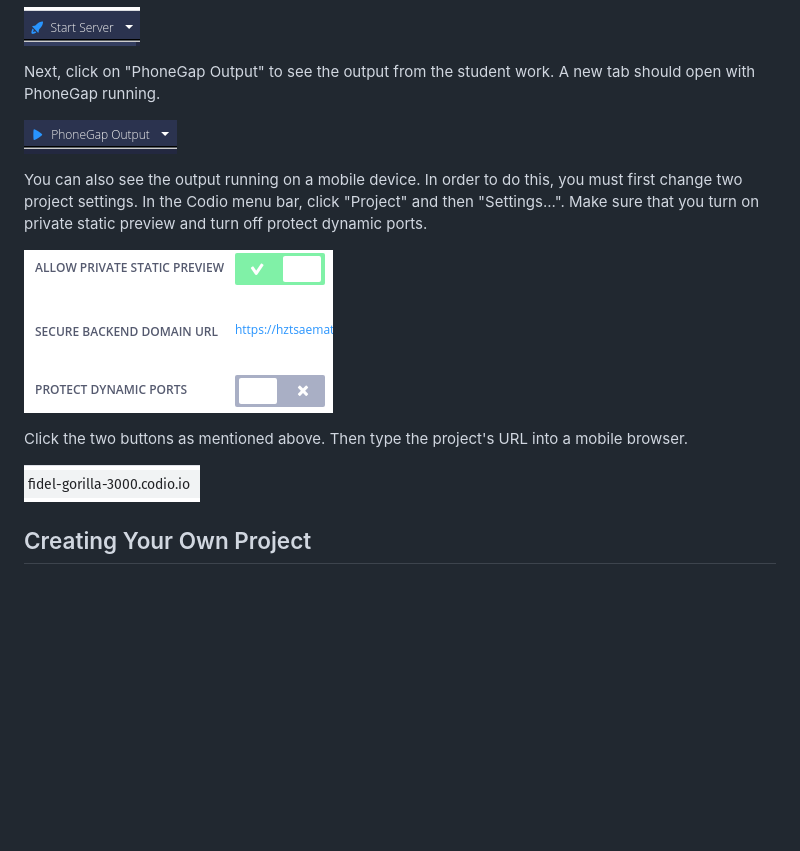
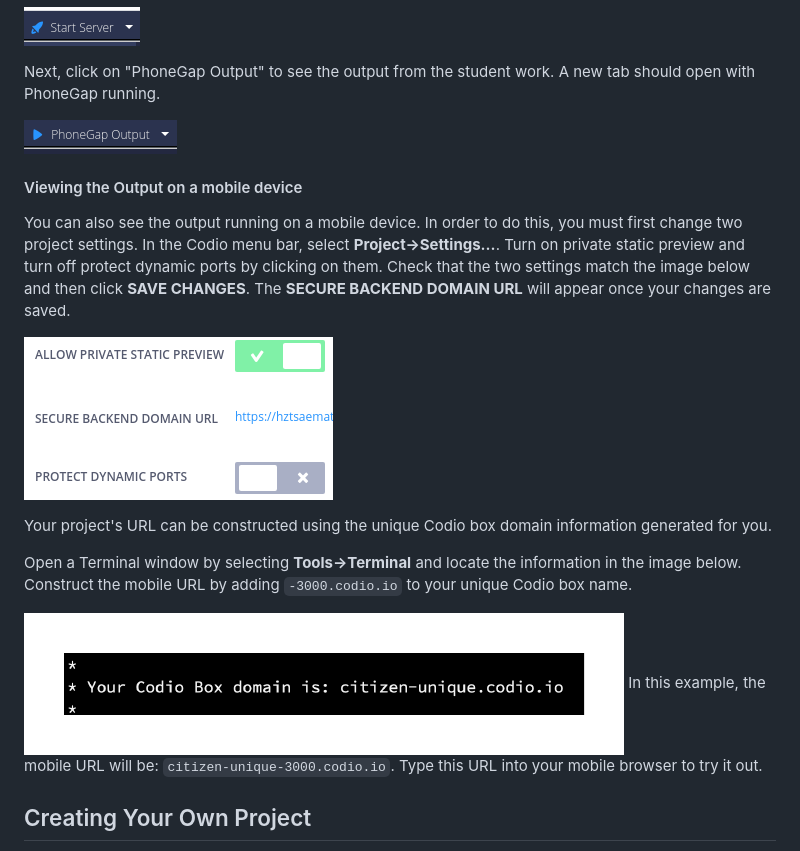
Before and after one commit to codio-templates/hello-codio-phonegap, a Markdown page: README.md, the part around the change. Rendered like a GitHub page; pictures changed too: readme_images/domain-name.png (added); blank space fills up the shorter version.

Commit message:
changes to clarify the mobile usage

```diff
--- a/README.md
+++ b/README.md
@@ -20,13 +20,20 @@ Next, click on "PhoneGap Output" to see the output from the student work. A new
 
 ![PhoneGap Output](readme_images/phonegap-output.png)
 
-You can also see the output running on a mobile device. In order to do this, you must first change two project settings. In the Codio menu bar, click "Project" and then "Settings...". Make sure that you turn on private static preview and turn off protect dynamic ports.
+
+#### Viewing the Output on a mobile device
+You can also see the output running on a mobile device. In order to do this, you must first change two project settings. In the Codio menu bar, select **Project->Settings...**. Turn on private static preview and turn off protect dynamic ports by clicking on them. Check that the two settings match the image below and then click **SAVE CHANGES**. The **SECURE BACKEND DOMAIN URL** will appear once your changes are saved.
 
 ![Project Settings](readme_images/phonegap-settings.png)
 
-Click the two buttons as mentioned above. Then type the project's URL into a mobile browser.
+Your project's URL can be constructed using the unique Codio box domain information generated for you.
 
-![PhoneGap Domain](readme_images/phonegap-domain.png)
+Open a Terminal window by selecting **Tools->Terminal** and locate the information in the image below. Construct the mobile URL by adding `-3000.codio.io` to your unique Codio box name.
+
+
+![readme_images/domain-name](readme_images/domain-name.png)
+In this example, the mobile URL will be: `citizen-unique-3000.codio.io`. Type this URL into your mobile browser to try it out.
+
 
 ## Creating Your Own Project
 By default, the PhoneGap starter pack uses the project named `myApp`. This folder can be renamed, however the "Start Server" button will no longer work. This button calls the Python script `start_server.py`. This script expects a PhoneGap folder with the name `myApp`. If you change the folder name, change the script to reflect the new folder name.
```
